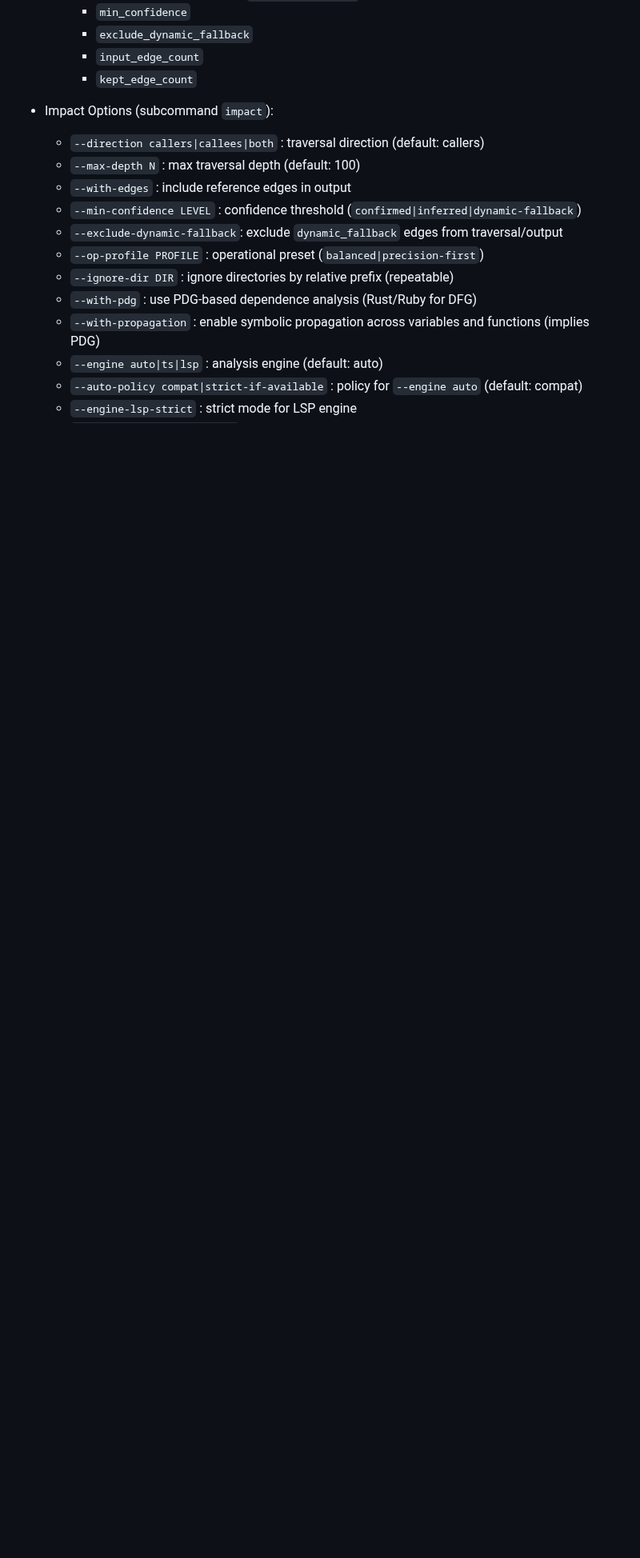
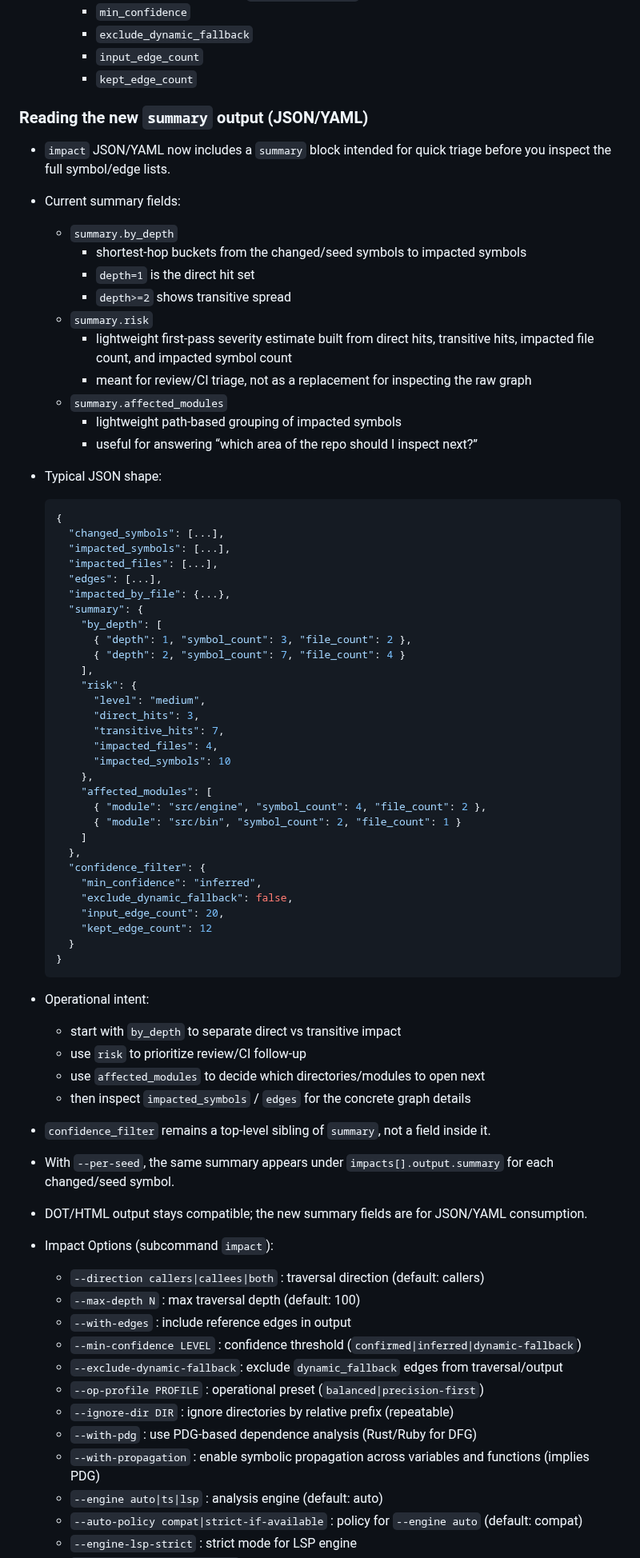
Before and after one commit to n01e0/dimpact, a Markdown page: README.md, the part around the change. Shown at 80% size. GitHub-like rendering; blank space fills up the shorter version.

````diff
--- a/README.md
+++ b/README.md
@@ -50,6 +50,61 @@ CLI Overview
     - `exclude_dynamic_fallback`
     - `input_edge_count`
     - `kept_edge_count`
+
+### Reading the new `summary` output (JSON/YAML)
+- `impact` JSON/YAML now includes a `summary` block intended for quick triage before you inspect the full symbol/edge lists.
+- Current summary fields:
+  - `summary.by_depth`
+    - shortest-hop buckets from the changed/seed symbols to impacted symbols
+    - `depth=1` is the direct hit set
+    - `depth>=2` shows transitive spread
+  - `summary.risk`
+    - lightweight first-pass severity estimate built from direct hits, transitive hits, impacted file count, and impacted symbol count
+    - meant for review/CI triage, not as a replacement for inspecting the raw graph
+  - `summary.affected_modules`
+    - lightweight path-based grouping of impacted symbols
+    - useful for answering “which area of the repo should I inspect next?”
+- Typical JSON shape:
+  ```json
+  {
+    "changed_symbols": [...],
+    "impacted_symbols": [...],
+    "impacted_files": [...],
+    "edges": [...],
+    "impacted_by_file": {...},
+    "summary": {
+      "by_depth": [
+        { "depth": 1, "symbol_count": 3, "file_count": 2 },
+        { "depth": 2, "symbol_count": 7, "file_count": 4 }
+      ],
+      "risk": {
+        "level": "medium",
+        "direct_hits": 3,
+        "transitive_hits": 7,
+        "impacted_files": 4,
+        "impacted_symbols": 10
+      },
+      "affected_modules": [
+        { "module": "src/engine", "symbol_count": 4, "file_count": 2 },
+        { "module": "src/bin", "symbol_count": 2, "file_count": 1 }
+      ]
+    },
+    "confidence_filter": {
+      "min_confidence": "inferred",
+      "exclude_dynamic_fallback": false,
+      "input_edge_count": 20,
+      "kept_edge_count": 12
+    }
+  }
+  ```
+- Operational intent:
+  - start with `by_depth` to separate direct vs transitive impact
+  - use `risk` to prioritize review/CI follow-up
+  - use `affected_modules` to decide which directories/modules to open next
+  - then inspect `impacted_symbols` / `edges` for the concrete graph details
+- `confidence_filter` remains a top-level sibling of `summary`, not a field inside it.
+- With `--per-seed`, the same summary appears under `impacts[].output.summary` for each changed/seed symbol.
+- DOT/HTML output stays compatible; the new summary fields are for JSON/YAML consumption.
 
 - Impact Options (subcommand `impact`):
   - `--direction callers|callees|both` : traversal direction (default: callers)
````
Also changed, not shown: README_ja.md (+55 -0 lines).
